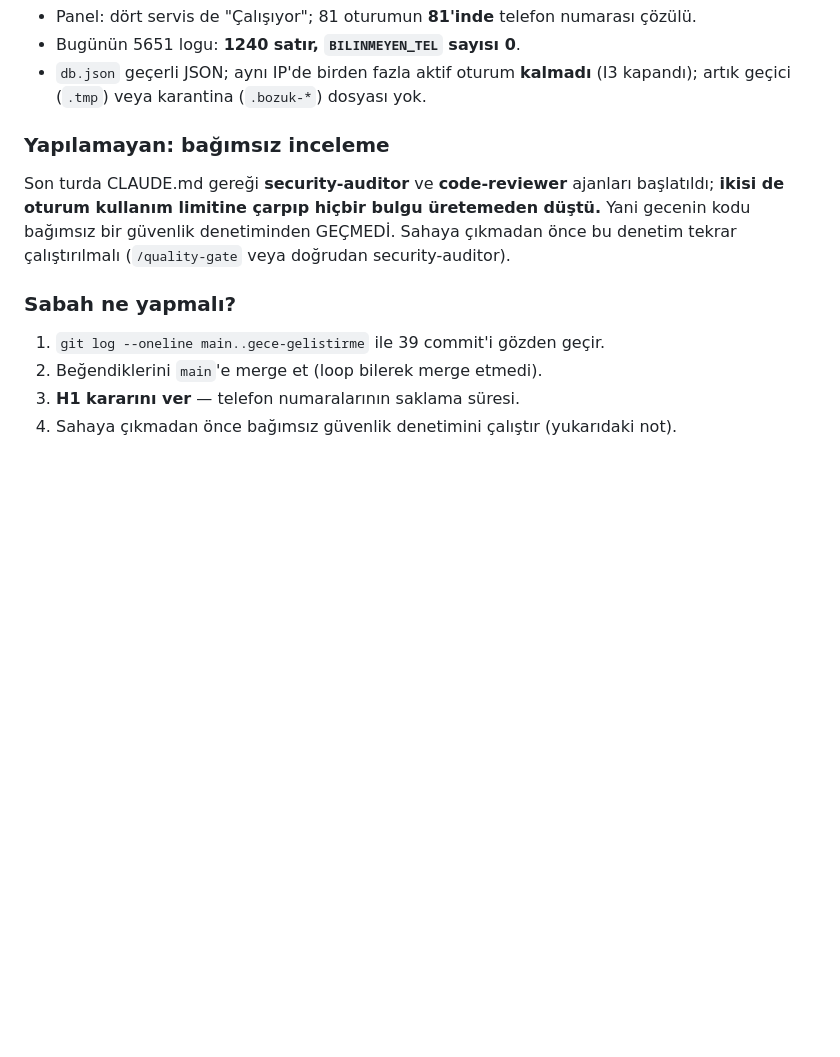
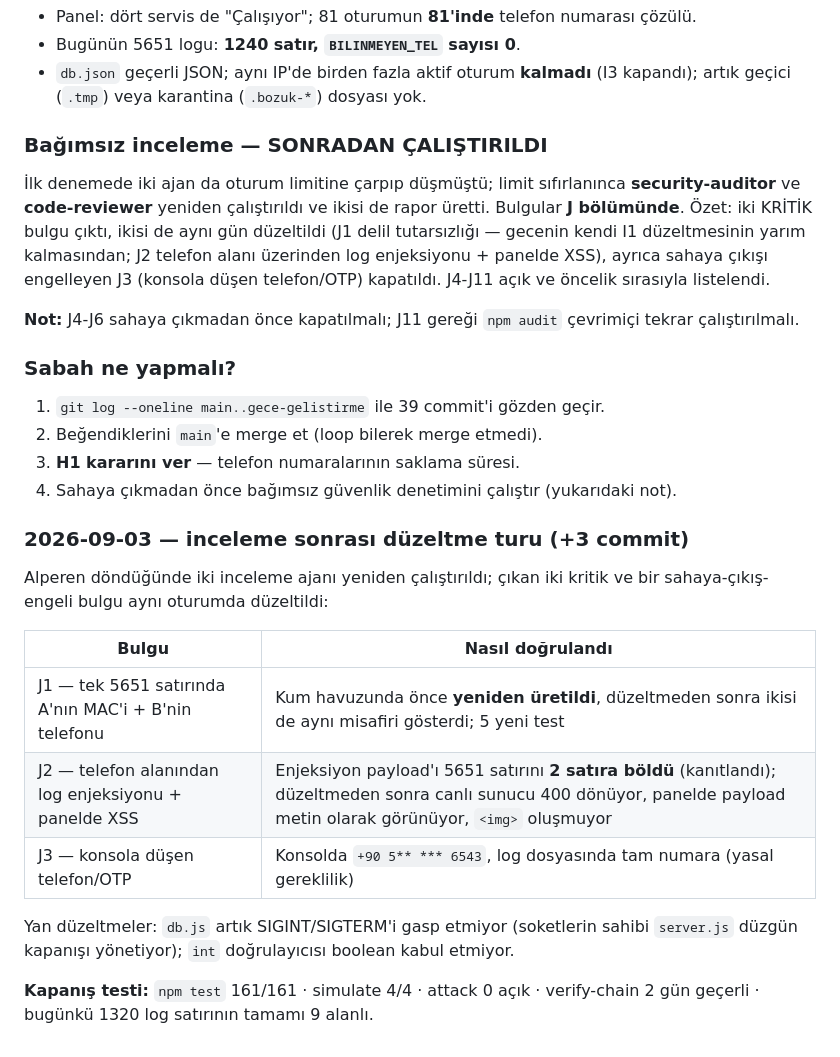
Before and after one commit to alperenks/wifi-system, a Markdown page: docs/GECE-LOOP.md, the part around one of its changes. Drawn GitHub-style; blank space fills up the shorter version.

```diff
--- a/docs/GECE-LOOP.md
+++ b/docs/GECE-LOOP.md
@@ -428,12 +480,17 @@ npm run verify-chain   ZINCIR GECERLI — 2 gun (2026-09-01, 2026-09-03)
 - `db.json` geçerli JSON; aynı IP'de birden fazla aktif oturum **kalmadı** (I3 kapandı);
   artık geçici (`.tmp`) veya karantina (`.bozuk-*`) dosyası yok.
 
-### Yapılamayan: bağımsız inceleme
+### Bağımsız inceleme — SONRADAN ÇALIŞTIRILDI
 
-Son turda CLAUDE.md gereği **security-auditor** ve **code-reviewer** ajanları
-başlatıldı; **ikisi de oturum kullanım limitine çarpıp hiçbir bulgu üretemeden düştü.**
-Yani gecenin kodu bağımsız bir güvenlik denetiminden GEÇMEDİ. Sahaya çıkmadan önce
-bu denetim tekrar çalıştırılmalı (`/quality-gate` veya doğrudan security-auditor).
+İlk denemede iki ajan da oturum limitine çarpıp düşmüştü; limit sıfırlanınca
+**security-auditor** ve **code-reviewer** yeniden çalıştırıldı ve ikisi de rapor üretti.
+Bulgular **J bölümünde**. Özet: iki KRİTİK bulgu çıktı, ikisi de aynı gün düzeltildi
+(J1 delil tutarsızlığı — gecenin kendi I1 düzeltmesinin yarım kalmasından; J2 telefon
+alanı üzerinden log enjeksiyonu + panelde XSS), ayrıca sahaya çıkışı engelleyen J3
+(konsola düşen telefon/OTP) kapatıldı. J4-J11 açık ve öncelik sırasıyla listelendi.
+
+**Not:** J4-J6 sahaya çıkmadan önce kapatılmalı; J11 gereği `npm audit` çevrimiçi
+tekrar çalıştırılmalı.
 
 ### Sabah ne yapmalı?
 
@@ -441,3 +498,20 @@ bu denetim tekrar çalıştırılmalı (`/quality-gate` veya doğrudan security-
 2. Beğendiklerini `main`'e merge et (loop bilerek merge etmedi).
 3. **H1 kararını ver** — telefon numaralarının saklama süresi.
 4. Sahaya çıkmadan önce bağımsız güvenlik denetimini çalıştır (yukarıdaki not).
+
+### 2026-09-03 — inceleme sonrası düzeltme turu (+3 commit)
+
+Alperen döndüğünde iki inceleme ajanı yeniden çalıştırıldı; çıkan iki kritik ve bir
+sahaya-çıkış-engeli bulgu aynı oturumda düzeltildi:
+
+| Bulgu | Nasıl doğrulandı |
+|---|---|
+| J1 — tek 5651 satırında A'nın MAC'i + B'nin telefonu | Kum havuzunda önce **yeniden üretildi**, düzeltmeden sonra ikisi de aynı misafiri gösterdi; 5 yeni test |
+| J2 — telefon alanından log enjeksiyonu + panelde XSS | Enjeksiyon payload'ı 5651 satırını **2 satıra böldü** (kanıtlandı); düzeltmeden sonra canlı sunucu 400 dönüyor, panelde payload metin olarak görünüyor, `<img>` oluşmuyor |
+| J3 — konsola düşen telefon/OTP | Konsolda `+90 5** *** 6543`, log dosyasında tam numara (yasal gereklilik) |
+
+Yan düzeltmeler: `db.js` artık SIGINT/SIGTERM'i gasp etmiyor (soketlerin sahibi
+`server.js` düzgün kapanışı yönetiyor); `int` doğrulayıcısı boolean kabul etmiyor.
+
+**Kapanış testi:** `npm test` 161/161 · simulate 4/4 · attack 0 açık · verify-chain
+2 gün geçerli · bugünkü 1320 log satırının tamamı 9 alanlı.
```
Also changed, not shown: other parts of docs/GECE-LOOP.md (+52 -0 lines).
